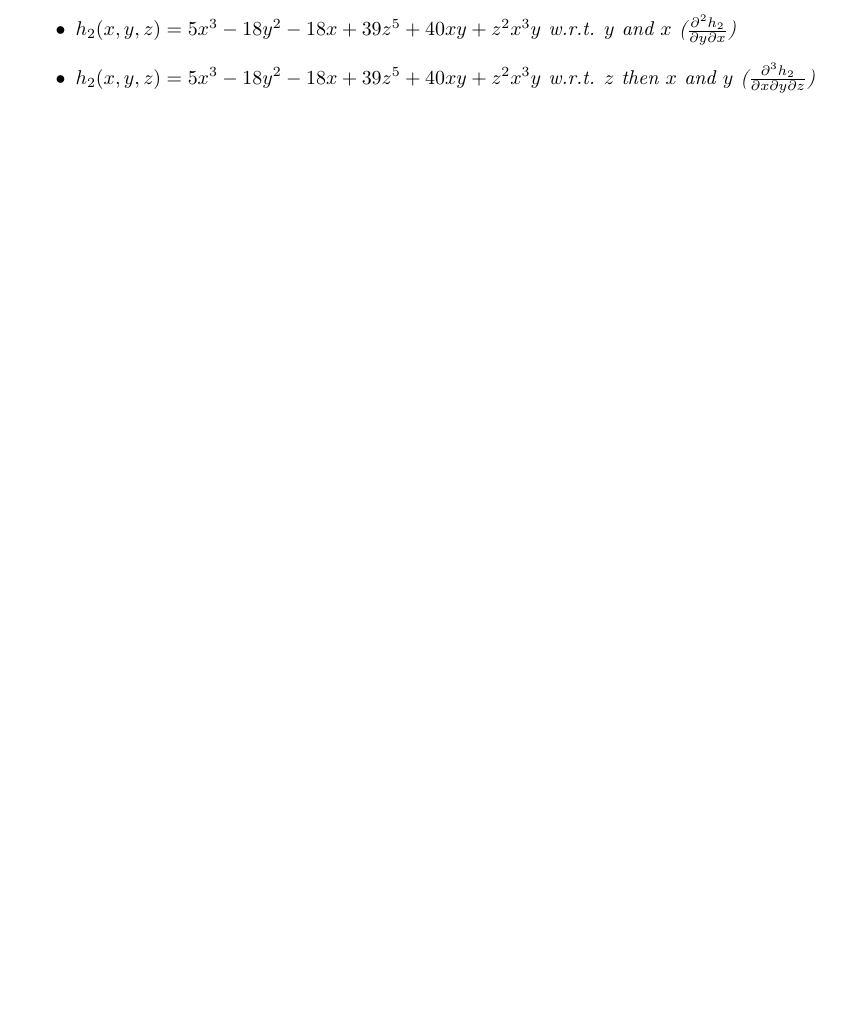
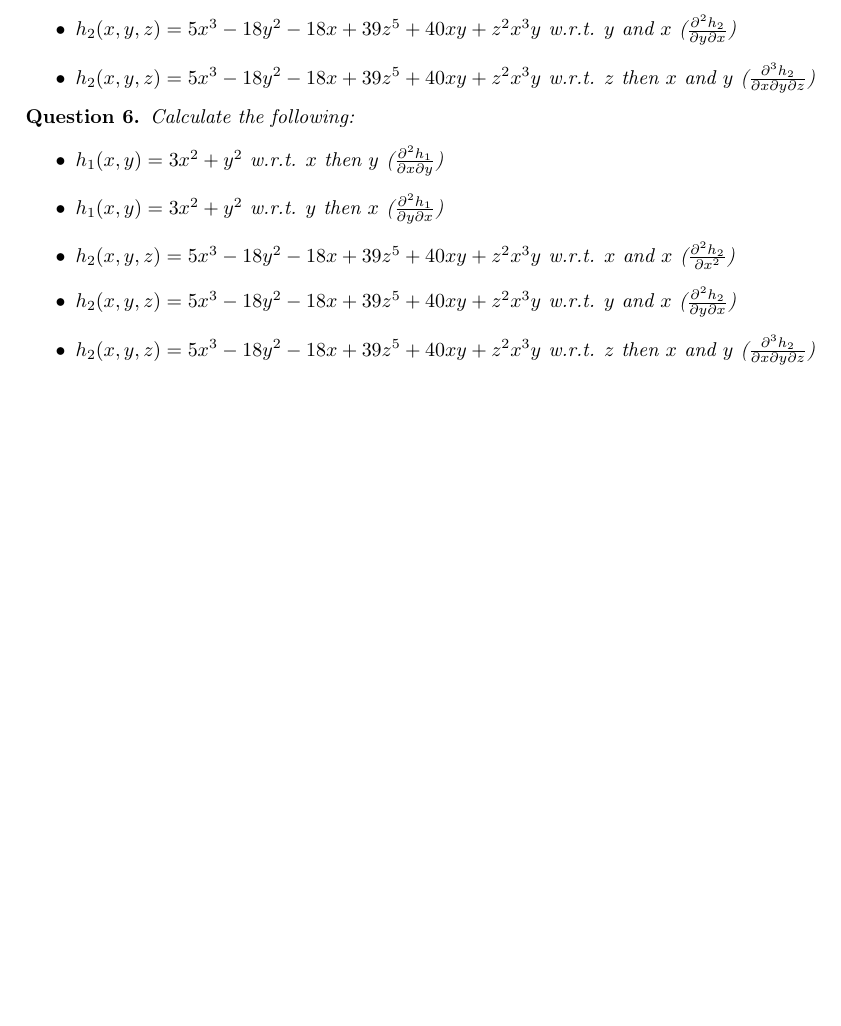
Before and after one commit to pauldubois98/RefresherMaths2023, a LaTeX problem sheet (HomeworkDerivatives/HomeworkDerivatives.tex): part of page 2 of 2, cut so that both start at the same text, the shorter picture padded with empty space. Compiled offline with pdfLaTeX.

Commit message:
2nd order derivative question

```diff
--- a/HomeworkDerivatives/HomeworkDerivatives.tex
+++ b/HomeworkDerivatives/HomeworkDerivatives.tex
@@ -116,5 +116,16 @@
 		\end{itemize}
 	\end{question}
 
+	\begin{question}
+		Calculate the following:
+		\begin{itemize}
+			\item $h_1(x,y) = 3x^2+y^2$ w.r.t. $x$ then $y$ ($\frac{\partial^2 h_1}{\partial x \partial y}$)
+			\item $h_1(x,y) = 3x^2+y^2$ w.r.t. $y$ then $x$ ($\frac{\partial^2 h_1}{\partial y \partial x}$)
+			\item $h_2(x,y,z) = 5x^3-18y^2-18x+39z^5+40xy+z^2x^3y$ w.r.t. $x$ and $x$ ($\frac{\partial^2 h_2}{\partial x^2}$)
+			\item $h_2(x,y,z) = 5x^3-18y^2-18x+39z^5+40xy+z^2x^3y$ w.r.t. $y$ and $x$ ($\frac{\partial^2 h_2}{\partial y \partial x}$)
+			\item $h_2(x,y,z) = 5x^3-18y^2-18x+39z^5+40xy+z^2x^3y$ w.r.t. $z$ then $x$ and $y$ ($\frac{\partial^3 h_2}{\partial x \partial y \partial z}$)
+		\end{itemize}
+	\end{question}
+
 
 \end{document}
```
Also changed, not shown: HomeworkDerivatives/HomeworkDerivatives.pdf.
